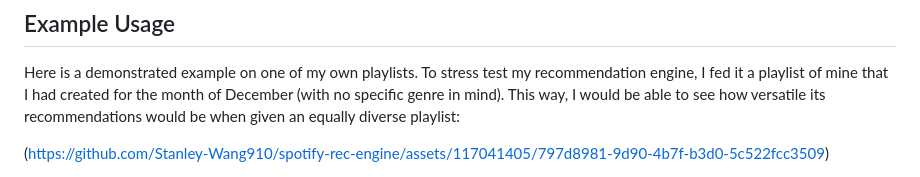
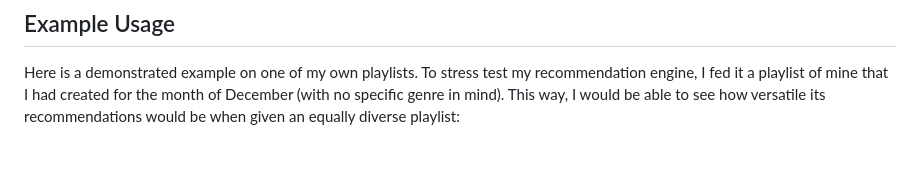
Before and after one commit to Stanley-Wang910/trading-fours, a Markdown page: README.md, the part around one of its changes. Drawn GitHub-style; blank space fills up the shorter version.

```diff
--- a/README.md
+++ b/README.md
@@ -8,5 +8,4 @@ This project is a robust Spotify Recommendation Engine that takes a playlist or
 Here is a demonstrated example on one of my own playlists. To stress test my recommendation engine, I fed it a playlist of mine that I had created for the month of December (with no specific genre in mind).
 This way, I would be able to see how versatile its recommendations would be when given an equally diverse playlist:
 
-(https://github.com/Stanley-Wang910/spotify-rec-engine/assets/117041405/797d8981-9d90-4b7f-b3d0-5c522fcc3509)
 
```
Also changed, not shown: other parts of README.md (+1 -0 lines).
